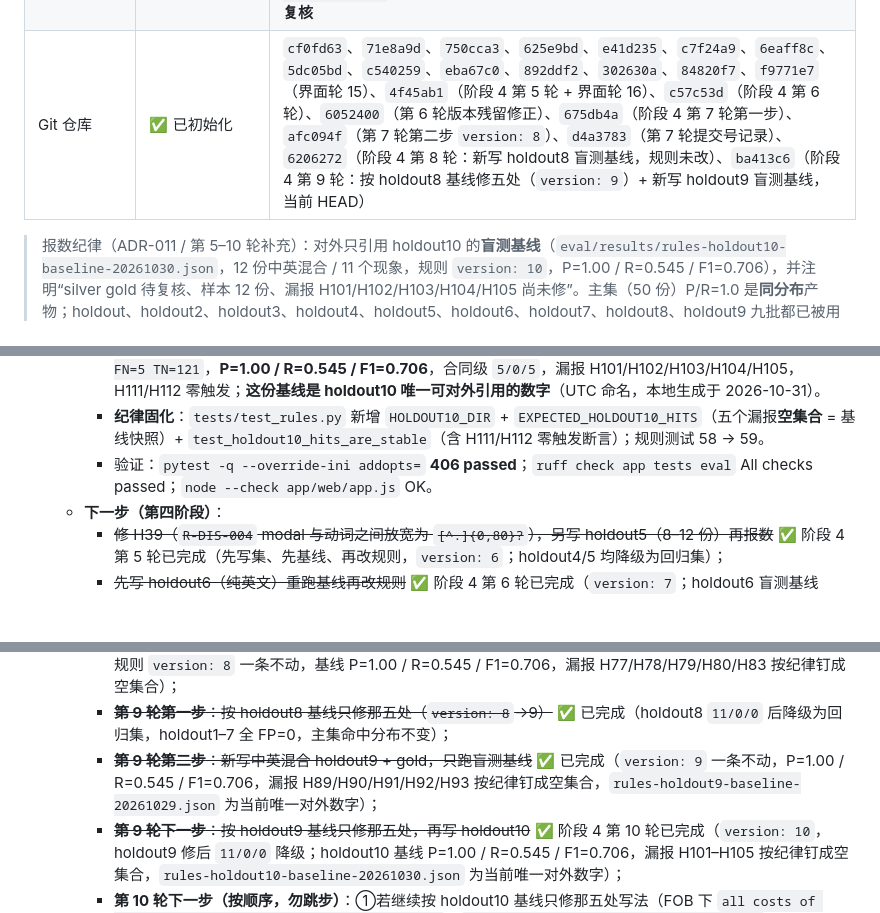
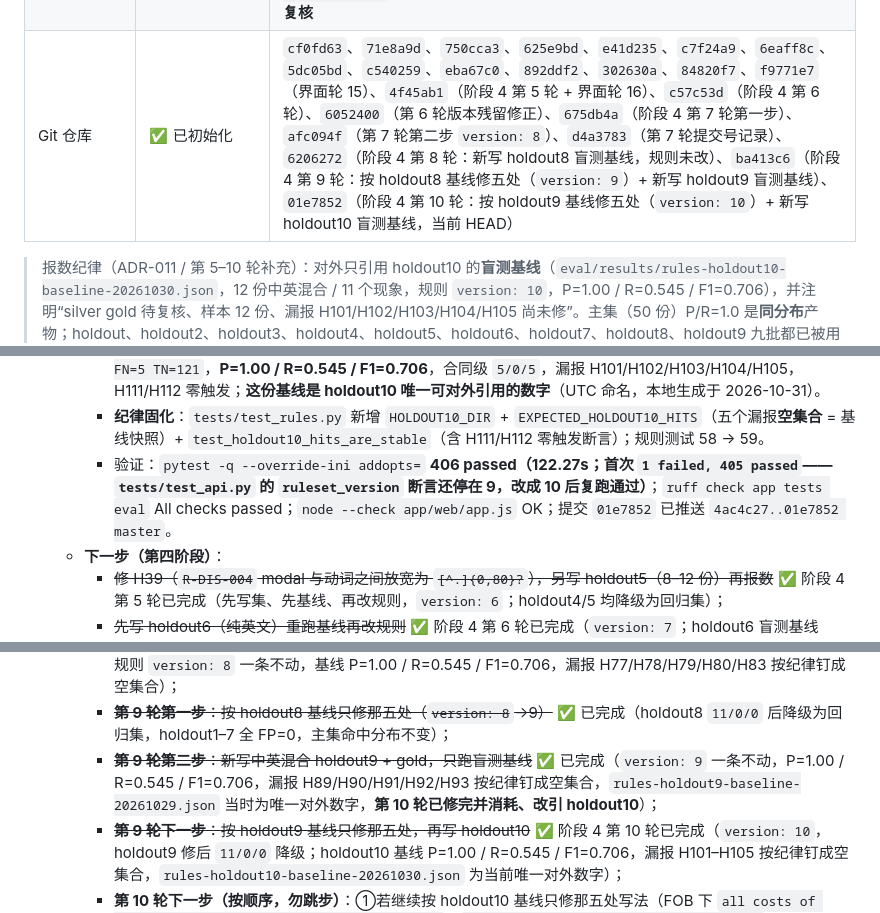
Before and after one commit to lo-pei/agent-alex-contract-review, a Markdown page: docs/devlog/04_HANDOVER.md, 3 parts joined by grey strips. Rendered like a GitHub page; blank space fills up the shorter version.

```diff
--- a/docs/devlog/04_HANDOVER.md
+++ b/docs/devlog/04_HANDOVER.md
@@ -57,7 +57,7 @@
 | 测试 | ✅ 406 个通过 | `tests/`；`pytest` 全绿；Fake LLM 无需 Key |
 | 规则集 | ✅ 13 条 | `app/rules/definitions.yaml`（`version: 10`，三类措辞 + 保额邻近判定 + `R-DIS-004` 允许 modal 与动词间插时间状语 + 英文卖方付运费倒装 / 连接词后逗号 / `entire … before shipment` + 卖方账上运费迂回语态（`for|on` 与 `at … expense|cost` 两式）/ 跨句或裁或审（含 `refer`）/ 中文“全部价款”与“收全款再发货” / `bring the matter` 与中文“不服裁决上诉” / 立即检验与当日通知 + “价格已含运费” / instead 式选择权 / “确认收款后发运” / 中文“请求重新审理” / 中文数词期限）；6 条新规则各有语料命中集合回归（ADR-010） |
 | 评测集 / 指标 | ⏳ 主集完成、**十批留出完成（九批已消耗，仅 holdout10 可报数）**、**检索评测已完成**、待复核 | `data/eval/gold_rules.json`（21 现象，silver）+ `gold_holdout{,2,3,4,5,6,7,8,9,10}.json`（7/9/7/9/10/11/11/11/11/11 现象）+ `eval/results/rules-*.json`；**holdout10 只引基线文件** `rules-holdout10-baseline-20261030.json`（P=1.00 / R=0.545 / F1=0.706，漏报 H101/H102/H103/H104/H105 **尚未修**）；holdout9 基线 `P=1.00 / R=0.545 / F1=0.706`（已在 v10 修好，修后 11/0/0 只作回归）、holdout8 / holdout7 / holdout6 / holdout5 基线为历史记录；**下一步若修完须新写 holdout11**；**检索**：`data/eval/gold_rag.json`（100 题 → 95 题可评测）+ `eval/results/rag-20261028.json`（lenient R@3 0.958 / strict R@3 0.758）；**silver gold 未经人工复核** |
-| Git 仓库 | ✅ 已初始化 | `cf0fd63`、`71e8a9d`、`750cca3`、`625e9bd`、`e41d235`、`c7f24a9`、`6eaff8c`、`5dc05bd`、`c540259`、`eba67c0`、`892ddf2`、`302630a`、`84820f7`、`f9771e7`（界面轮 15）、`4f45ab1`（阶段 4 第 5 轮 + 界面轮 16）、`c57c53d`（阶段 4 第 6 轮）、`6052400`（第 6 轮版本残留修正）、`675db4a`（阶段 4 第 7 轮第一步）、`afc094f`（第 7 轮第二步 `version: 8`）、`d4a3783`（第 7 轮提交号记录）、`6206272`（阶段 4 第 8 轮：新写 holdout8 盲测基线，规则未改）、`ba413c6`（阶段 4 第 9 轮：按 holdout8 基线修五处（`version: 9`）+ 新写 holdout9 盲测基线，当前 HEAD） |
+| Git 仓库 | ✅ 已初始化 | `cf0fd63`、`71e8a9d`、`750cca3`、`625e9bd`、`e41d235`、`c7f24a9`、`6eaff8c`、`5dc05bd`、`c540259`、`eba67c0`、`892ddf2`、`302630a`、`84820f7`、`f9771e7`（界面轮 15）、`4f45ab1`（阶段 4 第 5 轮 + 界面轮 16）、`c57c53d`（阶段 4 第 6 轮）、`6052400`（第 6 轮版本残留修正）、`675db4a`（阶段 4 第 7 轮第一步）、`afc094f`（第 7 轮第二步 `version: 8`）、`d4a3783`（第 7 轮提交号记录）、`6206272`（阶段 4 第 8 轮：新写 holdout8 盲测基线，规则未改）、`ba413c6`（阶段 4 第 9 轮：按 holdout8 基线修五处（`version: 9`）+ 新写 holdout9 盲测基线）、`01e7852`（阶段 4 第 10 轮：按 holdout9 基线修五处（`version: 10`）+ 新写 holdout10 盲测基线，当前 HEAD） |
 
 > 报数纪律（ADR-011 / 第 5–10 轮补充）：对外只引用 holdout10 的**盲测基线**（`eval/results/rules-holdout10-baseline-20261030.json`，12 份中英混合 / 11 个现象，规则 `version: 10`，P=1.00 / R=0.545 / F1=0.706），并注明“silver gold 待复核、样本 12 份、漏报 H101/H102/H103/H104/H105 尚未修”。主集（50 份）P/R=1.0 是**同分布**产物；holdout、holdout2、holdout3、holdout4、holdout5、holdout6、holdout7、holdout8、holdout9 九批都已被用于定位缺陷（“已消耗”），修复后即使 1.0 也只能当回归守卫；**下一步若按 holdout10 基线修完这五处，holdout10 也降级，新数字必须来自新写的 holdout11**。覆盖率 52.4%（主集 gold）仍是真实短板；留出集的 `coverage=1.0` 是平凡结果，不能与 recall 混读。
 
@@ -670,7 +671,7 @@ Agent_Alex外贸合同智审助手/
      - **写集**：`data/contracts_holdout10/`（H101–H112，12 份：5 英 / 7 中，版式混入销售确认书 / 采购订单 / 长条款）+ `data/eval/gold_holdout10.json`（11 现象 / 11 条文本规则；H111、H112 为干净对照）；刻意选 `version: 10` 仍未覆盖的写法：H101 FOB 下 `all costs of carriage … shall be defrayed by the Seller`、H102 `In lieu of arbitration … seek a ruling … from the High Court`、H103 中文“款项全额到账后方安排装运”、H104 “申请对裁决的实体问题进行复审”、H105 检验期限“两个工作日”。
      - **只跑基线（`version: 10` 不动）**：`eval/results/rules-holdout10-baseline-20261030.json` → `TP=6 FP=0 FN=5 TN=121`，**P=1.00 / R=0.545 / F1=0.706**，合同级 `5/0/5`，漏报 H101/H102/H103/H104/H105，H111/H112 零触发；**这份基线是 holdout10 唯一可对外引用的数字**（UTC 命名，本地生成于 2026-10-31）。
      - **纪律固化**：`tests/test_rules.py` 新增 `HOLDOUT10_DIR` + `EXPECTED_HOLDOUT10_HITS`（五个漏报**空集合** = 基线快照）+ `test_holdout10_hits_are_stable`（含 H111/H112 零触发断言）；规则测试 58 → 59。
-     - 验证：`pytest -q --override-ini addopts=` **406 passed**；`ruff check app tests eval` All checks passed；`node --check app/web/app.js` OK。
+     - 验证：`pytest -q --override-ini addopts=` **406 passed（122.27s；首次 `1 failed, 405 passed`——`tests/test_api.py` 的 `ruleset_version` 断言还停在 9，改成 10 后复跑通过）**；`ruff check app tests eval` All checks passed；`node --check app/web/app.js` OK；提交 `01e7852` 已推送 `4ac4c27..01e7852 master`。
    - **下一步（第四阶段）**：
      - ~~修 H39（`R-DIS-004` modal 与动词之间放宽为 `[^.]{0,80}?`），另写 holdout5（8–12 份）再报数~~ ✅ 阶段 4 第 5 轮已完成（先写集、先基线、再改规则，`version: 6`；holdout4/5 均降级为回归集）；
      - ~~先写 holdout6（纯英文）重跑基线再改规则~~ ✅ 阶段 4 第 6 轮已完成（`version: 7`；holdout6 盲测基线 R=0.727，修后 1.0 只作回归）；
@@ -678,7 +679,7 @@ Agent_Alex外贸合同智审助手/
      - ~~**第 7 轮第二步**：按 holdout7 基线修四处写法~~ ✅ 阶段 4 第 7 轮第二步已完成（`version: 8`，holdout7 降级为回归集）；
      - ~~**写 holdout8**（七批已全部消耗）：先跑盲测基线再决定修什么~~ ✅ 阶段 4 第 8 轮已完成（中英混合 H77–H88，规则 `version: 8` 一条不动，基线 P=1.00 / R=0.545 / F1=0.706，漏报 H77/H78/H79/H80/H83 按纪律钉成空集合）；
      - ~~**第 9 轮第一步**：按 holdout8 基线只修那五处（`version: 8`→9）~~ ✅ 已完成（holdout8 `11/0/0` 后降级为回归集，holdout1–7 全 FP=0，主集命中分布不变）；
-     - ~~**第 9 轮第二步**：新写中英混合 holdout9 + gold，只跑盲测基线~~ ✅ 已完成（`version: 9` 一条不动，P=1.00 / R=0.545 / F1=0.706，漏报 H89/H90/H91/H92/H93 按纪律钉成空集合，`rules-holdout9-baseline-20261029.json` 为当前唯一对外数字）；
+     - ~~**第 9 轮第二步**：新写中英混合 holdout9 + gold，只跑盲测基线~~ ✅ 已完成（`version: 9` 一条不动，P=1.00 / R=0.545 / F1=0.706，漏报 H89/H90/H91/H92/H93 按纪律钉成空集合，`rules-holdout9-baseline-20261029.json` 当时为唯一对外数字，**第 10 轮已修完并消耗、改引 holdout10**）；
      - ~~**第 9 轮下一步**：按 holdout9 基线只修那五处，再写 holdout10~~ ✅ 阶段 4 第 10 轮已完成（`version: 10`，holdout9 修后 `11/0/0` 降级；holdout10 基线 P=1.00 / R=0.545 / F1=0.706，漏报 H101–H105 按纪律钉成空集合，`rules-holdout10-baseline-20261030.json` 为当前唯一对外数字）；
      - **第 10 轮下一步（按顺序，勿跳步）**：①若继续按 holdout10 基线只修那五处写法（FOB 下 `all costs of carriage … shall be defrayed by the Seller` / `In lieu of arbitration … seek a ruling` / 中文“款项全额到账后方安排装运” / “申请对裁决的实体问题进行复审” / “两个工作日”），拿 `test_holdout10_hits_are_stable` 先失败点名再翻表，规则 `version: 10`→11；②修完 holdout10 即降级为回归集，**新对外数字必须来自新写的 holdout11**；③或转做规则缺口 / silver gold 复核 / 检索查询改写（边际收益可能更高）；
      - 人工复核 21 个 silver 现象 + 十批留出的 97 个现象（7+9+7+9+10+11+11+11+11+11），silver 升 gold（ISSUE-020）；
```
Also changed, not shown: other parts of docs/devlog/04_HANDOVER.md (+1 -0 lines), docs/devlog/00_PROJECT_STATE.md (+2 -2 lines), 1 other file.
